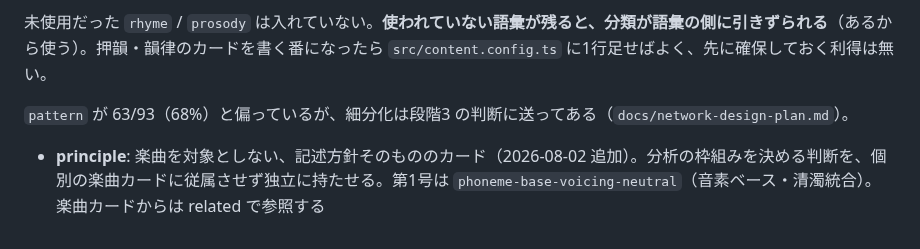
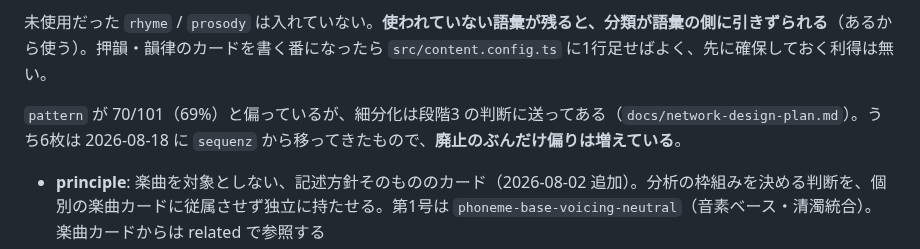
Before and after one commit to yaoki/lyricstheory-astro, a Markdown page: CLAUDE.md, the part around the change. GitHub-like rendering.

```diff
--- a/CLAUDE.md
+++ b/CLAUDE.md
@@ -145,7 +145,7 @@ https://raw.githubusercontent.com/yaoki/lyricstheory-astro/main/docs/sound-looku
 
 未使用だった `rhyme` / `prosody` は入れていない。**使われていない語彙が残ると、分類が語彙の側に引きずられる**（あるから使う）。押韻・韻律のカードを書く番になったら `src/content.config.ts` に1行足せばよく、先に確保しておく利得は無い。
 
-`pattern` が 63/93（68%）と偏っているが、細分化は段階3 の判断に送ってある（`docs/network-design-plan.md`）。
+`pattern` が 70/101（69%）と偏っているが、細分化は段階3 の判断に送ってある（`docs/network-design-plan.md`）。うち6枚は 2026-08-18 に `sequenz` から移ってきたもので、**廃止のぶんだけ偏りは増えている**。
 
 - **principle**: 楽曲を対象としない、記述方針そのもののカード（2026-08-02 追加）。分析の枠組みを決める判断を、個別の楽曲カードに従属させず独立に持たせる。第1号は `phoneme-base-voicing-neutral`（音素ベース・清濁統合）。楽曲カードからは related で参照する
 - **term**: 理論用語の定義カード（2026-08-13 追加）。`principle` が「数え方を決める判断」であるのに対し、`term` は「用語が何を指すか」を扱う。下記「用語カード」を参照
```
Also changed, not shown: docs/puzzle-plan.md (added, +54 -0 lines).
